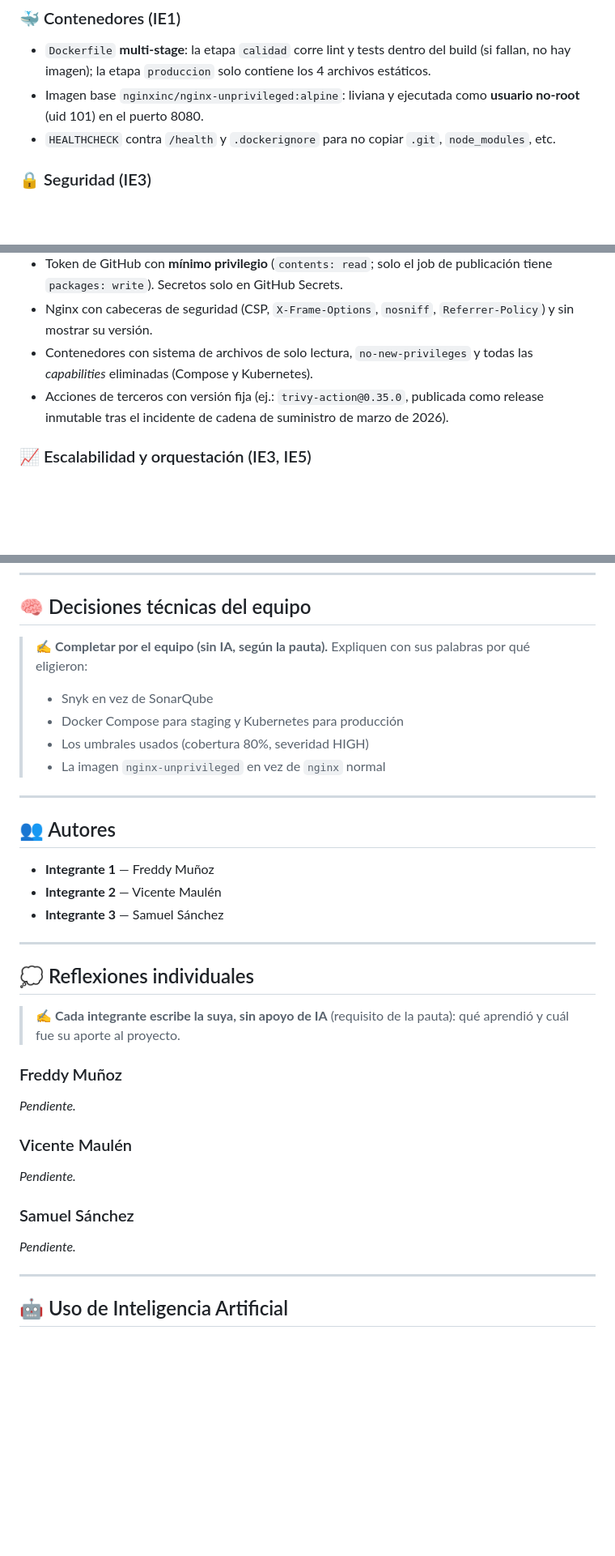
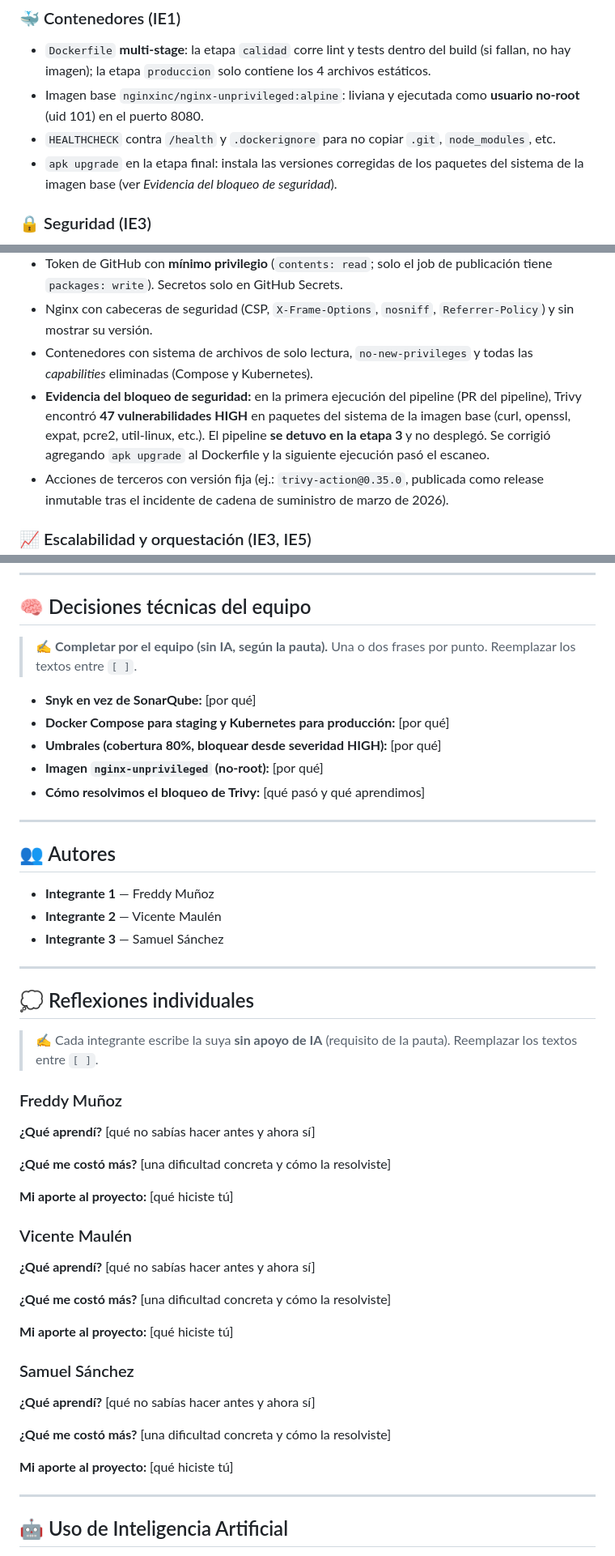
Before and after one commit to samsanchez-ctrl/listadeperros_equipo7, a Markdown page: README.md, 3 parts joined by grey strips. Shown at 81% size. Drawn GitHub-style; blank space fills up the shorter version.

Commit message:
docs: actualiza readme con correccion de trivy y plantilla de reflexiones
Co-Authored-By: Claude Opus 5.5 <noreply@anthropic.com>
Claude-Session: https://claude.ai/code/session_01DN6qWaijKEp3Y6CtNBJCqi

```diff
--- a/README.md
+++ b/README.md
@@ -172,6 +172,7 @@ Cada etapa depende de la anterior (`needs:`): **si una falla, el pipeline se det
 - `Dockerfile` **multi-stage**: la etapa `calidad` corre lint y tests dentro del build (si fallan, no hay imagen); la etapa `produccion` solo contiene los 4 archivos estáticos.
 - Imagen base `nginxinc/nginx-unprivileged:alpine`: liviana y ejecutada como **usuario no-root** (uid 101) en el puerto 8080.
 - `HEALTHCHECK` contra `/health` y `.dockerignore` para no copiar `.git`, `node_modules`, etc.
+- `apk upgrade` en la etapa final: instala las versiones corregidas de los paquetes del sistema de la imagen base (ver *Evidencia del bloqueo de seguridad*).
 
 ### 🔒 Seguridad (IE3)
 
@@ -180,6 +181,7 @@ Cada etapa depende de la anterior (`needs:`): **si una falla, el pipeline se det
 - Token de GitHub con **mínimo privilegio** (`contents: read`; solo el job de publicación tiene `packages: write`). Secretos solo en GitHub Secrets.
 - Nginx con cabeceras de seguridad (CSP, `X-Frame-Options`, `nosniff`, `Referrer-Policy`) y sin mostrar su versión.
 - Contenedores con sistema de archivos de solo lectura, `no-new-privileges` y todas las *capabilities* eliminadas (Compose y Kubernetes).
+- **Evidencia del bloqueo de seguridad:** en la primera ejecución del pipeline (PR del pipeline), Trivy encontró **47 vulnerabilidades HIGH** en paquetes del sistema de la imagen base (curl, openssl, expat, pcre2, util-linux, etc.). El pipeline **se detuvo en la etapa 3** y no desplegó. Se corrigió agregando `apk upgrade` al Dockerfile y la siguiente ejecución pasó el escaneo.
 - Acciones de terceros con versión fija (ej.: `trivy-action@0.35.0`, publicada como release inmutable tras el incidente de cadena de suministro de marzo de 2026).
 
 ### 📈 Escalabilidad y orquestación (IE3, IE5)
@@ -248,11 +250,13 @@ listadeperros_equipo7/
 
 ## 🧠 Decisiones técnicas del equipo
 
-> ✍️ **Completar por el equipo (sin IA, según la pauta).** Expliquen con sus palabras por qué eligieron:
-> - Snyk en vez de SonarQube
-> - Docker Compose para staging y Kubernetes para producción
-> - Los umbrales usados (cobertura 80%, severidad HIGH)
-> - La imagen `nginx-unprivileged` en vez de `nginx` normal
+> ✍️ **Completar por el equipo (sin IA, según la pauta).** Una o dos frases por punto. Reemplazar los textos entre `[ ]`.
+
+- **Snyk en vez de SonarQube:** [por qué]
+- **Docker Compose para staging y Kubernetes para producción:** [por qué]
+- **Umbrales (cobertura 80%, bloquear desde severidad HIGH):** [por qué]
+- **Imagen `nginx-unprivileged` (no-root):** [por qué]
+- **Cómo resolvimos el bloqueo de Trivy:** [qué pasó y qué aprendimos]
 
 ---
 
@@ -266,19 +270,31 @@ listadeperros_equipo7/
 
 ## 💭 Reflexiones individuales
 
-> ✍️ **Cada integrante escribe la suya, sin apoyo de IA** (requisito de la pauta): qué aprendió y cuál fue su aporte al proyecto.
+> ✍️ Cada integrante escribe la suya **sin apoyo de IA** (requisito de la pauta). Reemplazar los textos entre `[ ]`.
 
 ### Freddy Muñoz
 
-_Pendiente._
+**¿Qué aprendí?** [qué no sabías hacer antes y ahora sí]
+
+**¿Qué me costó más?** [una dificultad concreta y cómo la resolviste]
+
+**Mi aporte al proyecto:** [qué hiciste tú]
 
 ### Vicente Maulén
 
-_Pendiente._
+**¿Qué aprendí?** [qué no sabías hacer antes y ahora sí]
+
+**¿Qué me costó más?** [una dificultad concreta y cómo la resolviste]
+
+**Mi aporte al proyecto:** [qué hiciste tú]
 
 ### Samuel Sánchez
 
-_Pendiente._
+**¿Qué aprendí?** [qué no sabías hacer antes y ahora sí]
+
+**¿Qué me costó más?** [una dificultad concreta y cómo la resolviste]
+
+**Mi aporte al proyecto:** [qué hiciste tú]
 
 ---
 
```
